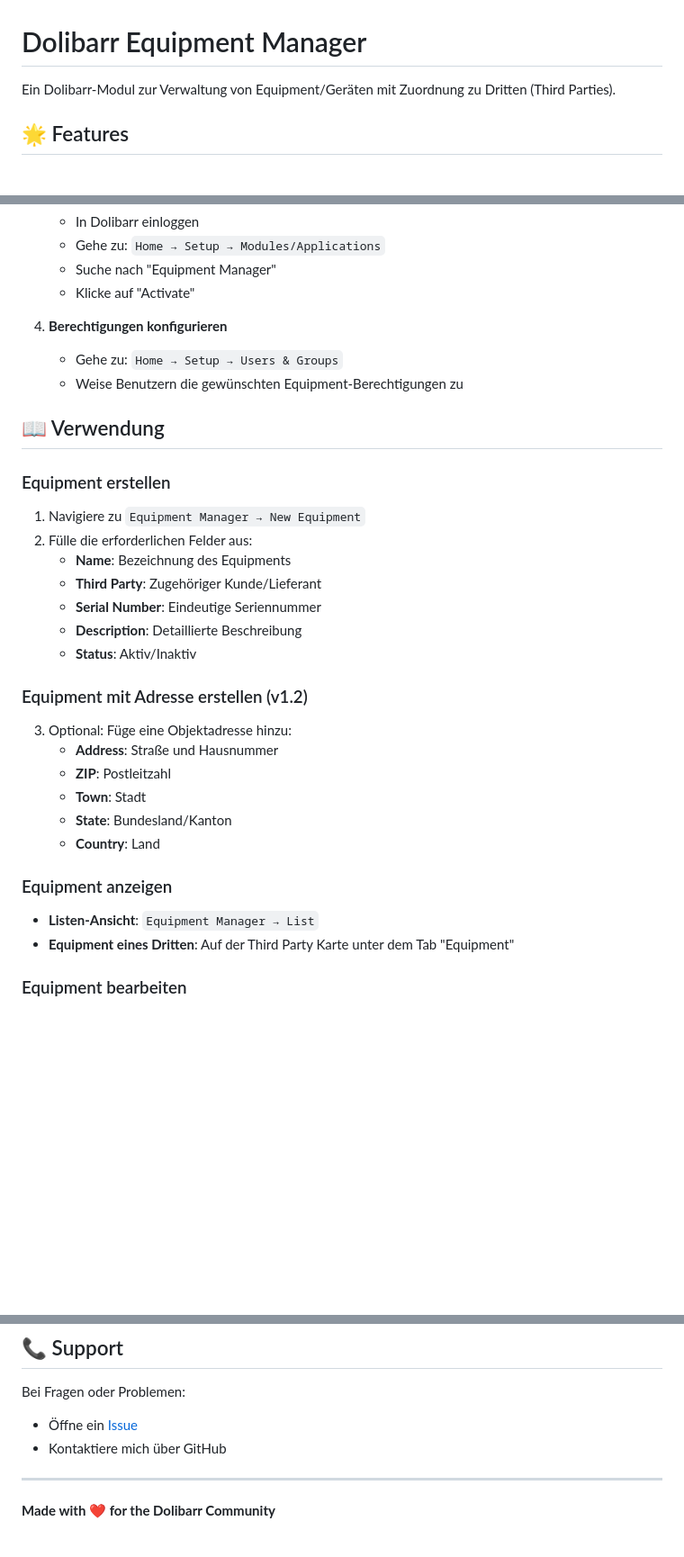
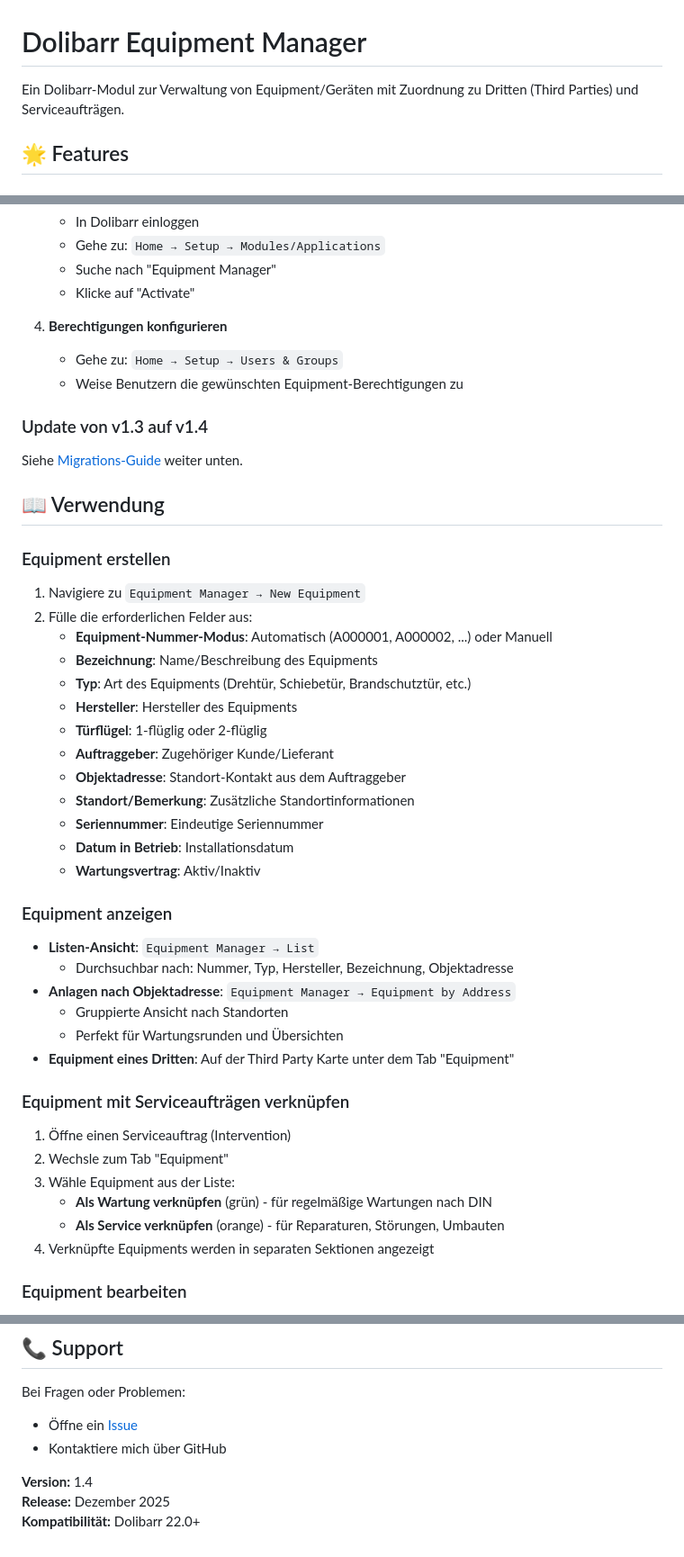
Before and after one commit to Gerrett84/dolibarr_equipmentmanager, a Markdown page: README.md, 3 parts joined by grey strips. Shown at 90% size. GitHub-like rendering; blank space fills up the shorter version.

```diff
--- a/README.md
+++ b/README.md
@@ -1,6 +1,6 @@
 # Dolibarr Equipment Manager
 
-Ein Dolibarr-Modul zur Verwaltung von Equipment/Geräten mit Zuordnung zu Dritten (Third Parties).
+Ein Dolibarr-Modul zur Verwaltung von Equipment/Geräten mit Zuordnung zu Dritten (Third Parties) und Serviceaufträgen.
 
 ## 🌟 Features
 
@@ -49,28 +70,42 @@ Ein Dolibarr-Modul zur Verwaltung von Equipment/Geräten mit Zuordnung zu Dritte
    - Gehe zu: `Home → Setup → Users & Groups`
    - Weise Benutzern die gewünschten Equipment-Berechtigungen zu
 
+### Update von v1.3 auf v1.4
+
+Siehe [Migrations-Guide](#migrations-guide-v13--v14) weiter unten.
+
 ## 📖 Verwendung
 
 ### Equipment erstellen
 1. Navigiere zu `Equipment Manager → New Equipment`
 2. Fülle die erforderlichen Felder aus:
-   - **Name**: Bezeichnung des Equipments
-   - **Third Party**: Zugehöriger Kunde/Lieferant
-   - **Serial Number**: Eindeutige Seriennummer
-   - **Description**: Detaillierte Beschreibung
-   - **Status**: Aktiv/Inaktiv
-
-### Equipment mit Adresse erstellen (v1.2)
-3. Optional: Füge eine Objektadresse hinzu:
-   - **Address**: Straße und Hausnummer
-   - **ZIP**: Postleitzahl
-   - **Town**: Stadt
-   - **State**: Bundesland/Kanton
-   - **Country**: Land
+   - **Equipment-Nummer-Modus**: Automatisch (A000001, A000002, ...) oder Manuell
+   - **Bezeichnung**: Name/Beschreibung des Equipments
+   - **Typ**: Art des Equipments (Drehtür, Schiebetür, Brandschutztür, etc.)
+   - **Hersteller**: Hersteller des Equipments
+   - **Türflügel**: 1-flüglig oder 2-flüglig
+   - **Auftraggeber**: Zugehöriger Kunde/Lieferant
+   - **Objektadresse**: Standort-Kontakt aus dem Auftraggeber
+   - **Standort/Bemerkung**: Zusätzliche Standortinformationen
+   - **Seriennummer**: Eindeutige Seriennummer
+   - **Datum in Betrieb**: Installationsdatum
+   - **Wartungsvertrag**: Aktiv/Inaktiv
 
 ### Equipment anzeigen
 - **Listen-Ansicht**: `Equipment Manager → List`
+  - Durchsuchbar nach: Nummer, Typ, Hersteller, Bezeichnung, Objektadresse
+- **Anlagen nach Objektadresse**: `Equipment Manager → Equipment by Address`
+  - Gruppierte Ansicht nach Standorten
+  - Perfekt für Wartungsrunden und Übersichten
 - **Equipment eines Dritten**: Auf der Third Party Karte unter dem Tab "Equipment"
+
+### Equipment mit Serviceaufträgen verknüpfen
+1. Öffne einen Serviceauftrag (Intervention)
+2. Wechsle zum Tab "Equipment"
+3. Wähle Equipment aus der Liste:
+   - **Als Wartung verknüpfen** (grün) - für regelmäßige Wartungen nach DIN
+   - **Als Service verknüpfen** (orange) - für Reparaturen, Störungen, Umbauten
+4. Verknüpfte Equipments werden in separaten Sektionen angezeigt
 
 ### Equipment bearbeiten
 - Klicke auf ein Equipment in der Liste
@@ -184,6 +301,6 @@ Bei Fragen oder Problemen:
 - Öffne ein [Issue](https://github.com/Gerrett84/dolibarr_equipmentmanager/issues)
 - Kontaktiere mich über GitHub
 
----
-
-**Made with ❤️ for the Dolibarr Community**
+**Version:** 1.4
+**Release:** Dezember 2025
+**Kompatibilität:** Dolibarr 22.0+
```
Also changed, not shown: other parts of README.md (+135 -32 lines).
